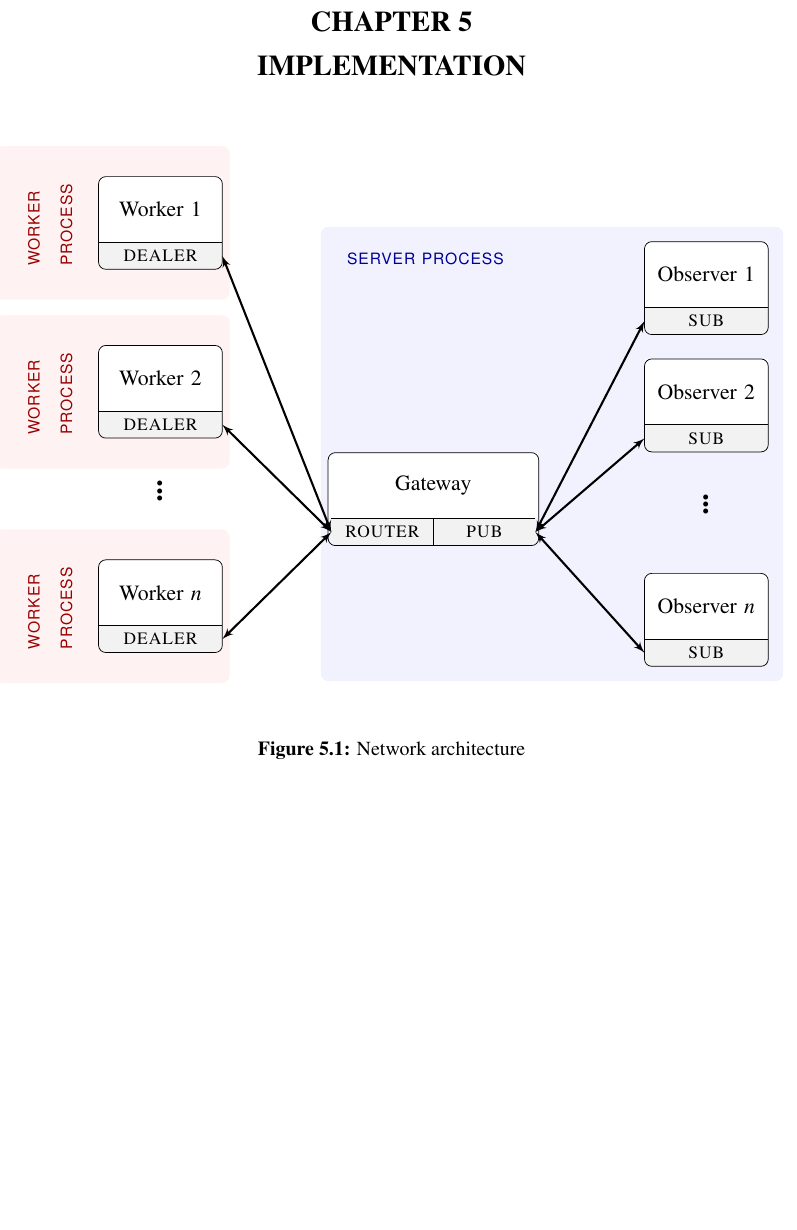
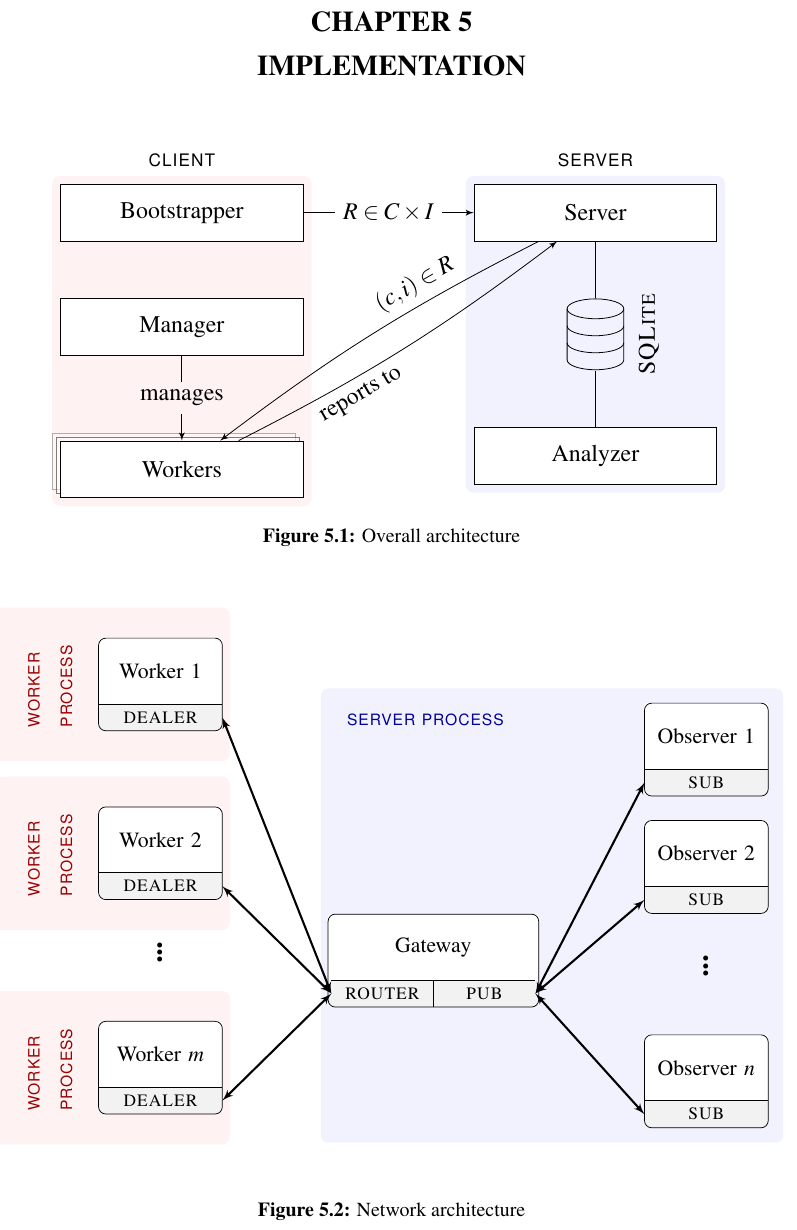
Before and after one commit to rkkautsar/bachelor-thesis, a LaTeX thesis (thesis.tex, which reads assets/diagrams/arch.tikz, assets/diagrams/zeromq.tikz, settings.tex): part of page 40 of 46, cut so that both start at the same text, the shorter picture padded with empty space. Compiled offline with pdfLaTeX.

Commit message:
architecture diagram

```diff
--- /dev/null
+++ b/assets/diagrams/arch.tikz
@@ -0,0 +1,48 @@
+\makeatletter
+\tikzset{
+    database/.style={
+        path picture={
+            \draw (0, 1.5*\database@segmentheight) circle [x radius=\database@radius,y radius=\database@aspectratio*\database@radius];
+            \draw (-\database@radius, 0.5*\database@segmentheight) arc [start angle=180,end angle=360,x radius=\database@radius, y radius=\database@aspectratio*\database@radius];
+            \draw (-\database@radius,-0.5*\database@segmentheight) arc [start angle=180,end angle=360,x radius=\database@radius, y radius=\database@aspectratio*\database@radius];
+            \draw (-\database@radius,1.5*\database@segmentheight) -- ++(0,-3*\database@segmentheight) arc [start angle=180,end angle=360,x radius=\database@radius, y radius=\database@aspectratio*\database@radius] -- ++(0,3*\database@segmentheight);
+        },
+        minimum width=2*\database@radius + \pgflinewidth,
+        minimum height=3*\database@segmentheight + 2*\database@aspectratio*\database@radius + \pgflinewidth,
+    },
+    database segment height/.store in=\database@segmentheight,
+    database radius/.store in=\database@radius,
+    database aspect ratio/.store in=\database@aspectratio,
+    database segment height=0.1cm,
+    database radius=0.25cm,
+    database aspect ratio=0.35,
+}
+\makeatother
+
+\tikzstyle {block} = [draw, fill=white, rectangle, text width=4cm, minimum height=1cm, align=center]
+
+\begin{tikzpicture}
+    \node [block] (bootstrapper) {Bootstrapper};
+    \node [block, below=of bootstrapper] (manager) {Manager};
+    \node [block, below=1.5cm of manager] (worker) {Workers};
+    \draw [-latex'] (manager) -- (worker) node [midway, fill=red!5] {manages};
+
+    \node [block, right=3cm of bootstrapper] (server) {Server};
+    \node[database,database radius=0.5cm,database segment height=0.3cm, below=of server] (database) {};
+    \node [right=0.1cm of database] {\rotatebox{90}{\textsc{SQLite}}};
+    \node [block, below=of database] (analyzer) {Analyzer};
+    \draw (server) -- (database);
+    \draw (database) -- (analyzer);
+
+    \draw [-latex'] (bootstrapper) -- (server) node [midway, fill=white] {$R \in C \times I$};
+    \path [-latex'] (server) edge [bend right=5] node [sloped, above, pos=0.33] {$(c,i) \in R$} (worker);
+    \path [-latex'] (worker) edge [bend right=5] node [sloped, below, pos=0.33] {reports to} (server);
+
+    \begin{scope}[on background layer]
+        \node[fill=red!5, label=above:\sffamily\textsc{client},  rounded corners, fit=(bootstrapper)(manager)(worker)] (clientenv) {};
+        \node[fill=blue!5, label=above:\sffamily\textsc{server},  rounded corners, fit=(server)(database)(analyzer)] (serverenv) {};
+        \node [block, above left=0.2cm of worker, anchor=north west, opacity=0.3] (workerbg2) {Worker};
+        \node [block, above left=0.1cm of worker, anchor=north west, opacity=0.5] (workerbg1) {Worker};
+    \end{scope}
+
+\end{tikzpicture}
--- a/assets/diagrams/zeromq.tikz
+++ b/assets/diagrams/zeromq.tikz
@@ -1,5 +1,3 @@
-\usetikzlibrary{shapes,arrows,positioning,fit,backgrounds}
-
 \tikzstyle{bidirectional} = [draw, latex'-latex', line width=1.15pt]
 
 \tikzset{
@@ -29,7 +27,7 @@
         \node (workerdots) {\huge\vdots};
         \pic [above=of workerdots, local bounding box=worker2] (w2) {zmq1={Worker 2}{dealer}};
         \pic [above=2cm of worker2, local bounding box=worker1] (w1) {zmq1={Worker 1}{dealer}};
-        \pic [below=of workerdots, local bounding box=workern] (wn) {zmq1={Worker $n$}{dealer}};
+        \pic [below=of workerdots, local bounding box=workern] (wn) {zmq1={Worker $m$}{dealer}};
 
         \pic [right=3cm of workerdots, local bounding box=server] (s) {zmq2={Gateway}{router}{pub}};
 
--- a/settings.tex
+++ b/settings.tex
@@ -79,3 +79,6 @@
 \Var{\chImplementation}{Implementation}
 \Var{\chEvaluation}{Evaluation}
 \Var{\chConclusion}{Conclusion \& Future Works}
+
+
+\usetikzlibrary{shapes,arrows,positioning,fit,backgrounds}
--- a/src/01-body/05-implementation.tex
+++ b/src/01-body/05-implementation.tex
@@ -1,5 +1,11 @@
 \chapter{\chImplementation}
 \label{ch:implementation}
+
+\begin{figure}
+    \centering
+    \input{assets/diagrams/arch.tikz}
+    \caption{Overall architecture}
+\end{figure}
 
 \begin{figure}
     \input{assets/diagrams/zeromq.tikz}
```
